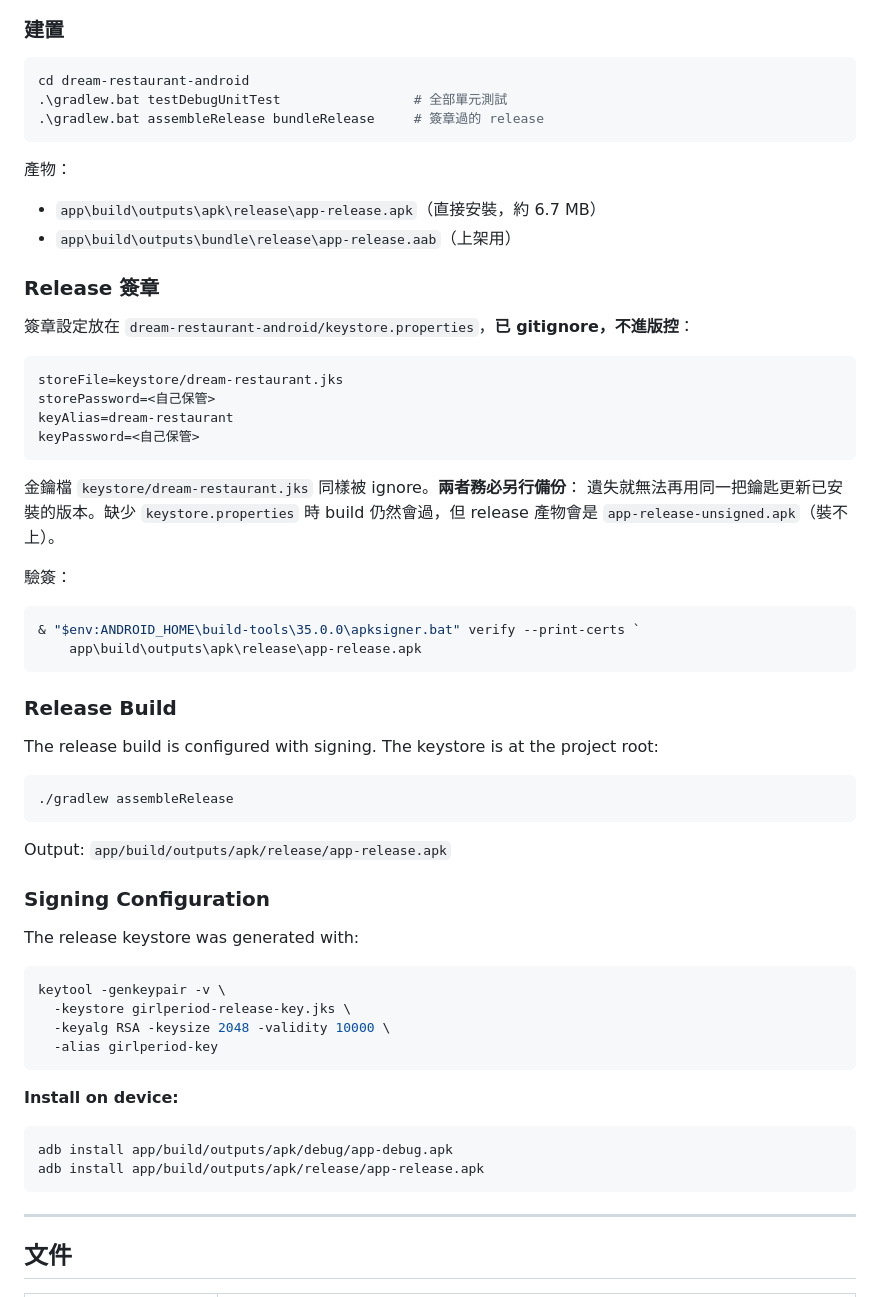
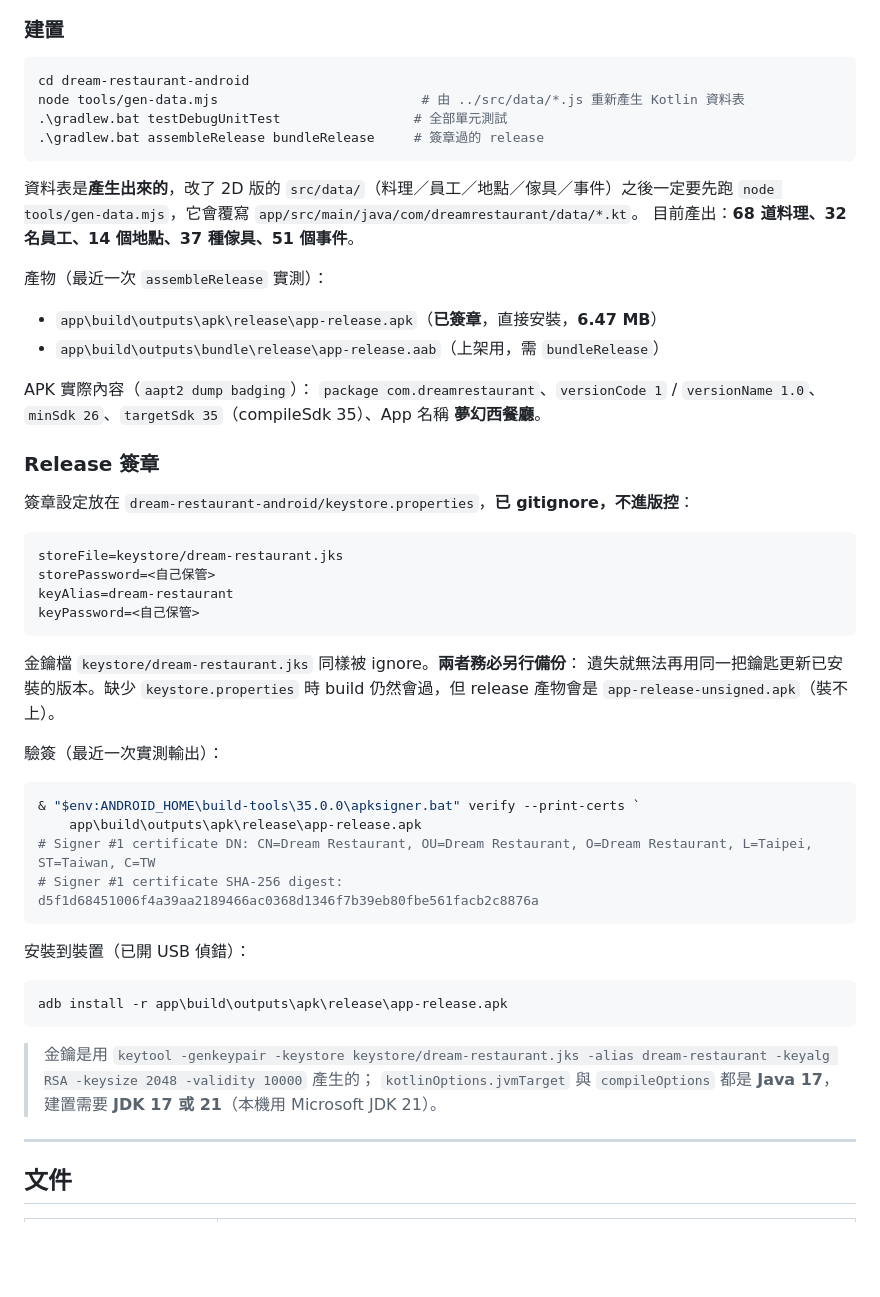
Before and after one commit to pocketsunh-prog/dream-restaurant, a Markdown page: README.md, the part around the change. Drawn GitHub-style; blank space fills up the shorter version.

Commit message:
chore(android): regenerate Kotlin data tables and document the signed release build
- app data regenerated from the updated 2D tables (node tools/gen-data.mjs): 68 dishes, 32 staff, 14 locations, 37 furniture, 51 events
- README: build steps now start with the gen-data step, APK size corrected to 6.47 MB, added the verified apksigner output (DN + SHA-256 digest), aapt2 badging facts (com.dreamrestaurant, versionCode 1 / versionName 1.0, minSdk 26, targetSdk 35, label 夢幻西餐廳) and adb install -r
- README: replaced the stray English release/signing block that documented a wrong keystore name (girlperiod-*) with the real keystore/dream-restaurant.jks and the JDK 17/21 requirement
- verified: .\\gradlew.bat assembleRelease -> BUILD SUCCESSFUL in 45s, apksigner verify --print-certs reports one valid signer

````diff
--- a/README.md
+++ b/README.md
@@ -97,14 +97,22 @@ cmd /c "node tests\smoke.mjs > `"%TEMP%\js-smoke.txt`" 2>&1"
 
 ```powershell
 cd dream-restaurant-android
+node tools/gen-data.mjs                          # 由 ../src/data/*.js 重新產生 Kotlin 資料表
 .\gradlew.bat testDebugUnitTest                 # 全部單元測試
 .\gradlew.bat assembleRelease bundleRelease     # 簽章過的 release
 ```
 
-產物：
+資料表是**產生出來的**，改了 2D 版的 `src/data/`（料理／員工／地點／傢具／事件）之後一定要先跑
+`node tools/gen-data.mjs`，它會覆寫 `app/src/main/java/com/dreamrestaurant/data/*.kt`。
+目前產出：**68 道料理、32 名員工、14 個地點、37 種傢具、51 個事件**。
 
-- `app\build\outputs\apk\release\app-release.apk`（直接安裝，約 6.7 MB）
-- `app\build\outputs\bundle\release\app-release.aab`（上架用）
+產物（最近一次 `assembleRelease` 實測）：
+
+- `app\build\outputs\apk\release\app-release.apk`（**已簽章**，直接安裝，**6.47 MB**）
+- `app\build\outputs\bundle\release\app-release.aab`（上架用，需 `bundleRelease`）
+
+APK 實際內容（`aapt2 dump badging`）：
+`package com.dreamrestaurant`、`versionCode 1` / `versionName 1.0`、`minSdk 26`、`targetSdk 35`（compileSdk 35）、App 名稱 **夢幻西餐廳**。
 
 ### Release 簽章
 
@@ -121,36 +129,24 @@ keyPassword=<自己保管>
 遺失就無法再用同一把鑰匙更新已安裝的版本。缺少 `keystore.properties` 時
 build 仍然會過，但 release 產物會是 `app-release-unsigned.apk`（裝不上）。
 
-驗簽：
+驗簽（最近一次實測輸出）：
 
 ```powershell
 & "$env:ANDROID_HOME\build-tools\35.0.0\apksigner.bat" verify --print-certs `
     app\build\outputs\apk\release\app-release.apk
+# Signer #1 certificate DN: CN=Dream Restaurant, OU=Dream Restaurant, O=Dream Restaurant, L=Taipei, ST=Taiwan, C=TW
+# Signer #1 certificate SHA-256 digest: d5f1d68451006f4a39aa2189466ac0368d1346f7b39eb80fbe561facb2c8876a
 ```
 
-### Release Build
-The release build is configured with signing. The keystore is at the project root:
+安裝到裝置（已開 USB 偵錯）：
 
-```bash
-./gradlew assembleRelease
+```powershell
+adb install -r app\build\outputs\apk\release\app-release.apk
 ```
 
-Output: `app/build/outputs/apk/release/app-release.apk`
+> 金鑰是用 `keytool -genkeypair -keystore keystore/dream-restaurant.jks -alias dream-restaurant -keyalg RSA -keysize 2048 -validity 10000` 產生的；
+> `kotlinOptions.jvmTarget` 與 `compileOptions` 都是 **Java 17**，建置需要 **JDK 17 或 21**（本機用 Microsoft JDK 21）。
 
-### Signing Configuration
-The release keystore was generated with:
-```bash
-keytool -genkeypair -v \
-  -keystore girlperiod-release-key.jks \
-  -keyalg RSA -keysize 2048 -validity 10000 \
-  -alias girlperiod-key
-```
-
-**Install on device:**
-```bash
-adb install app/build/outputs/apk/debug/app-debug.apk
-adb install app/build/outputs/apk/release/app-release.apk
-```
 
 ---
 
````
